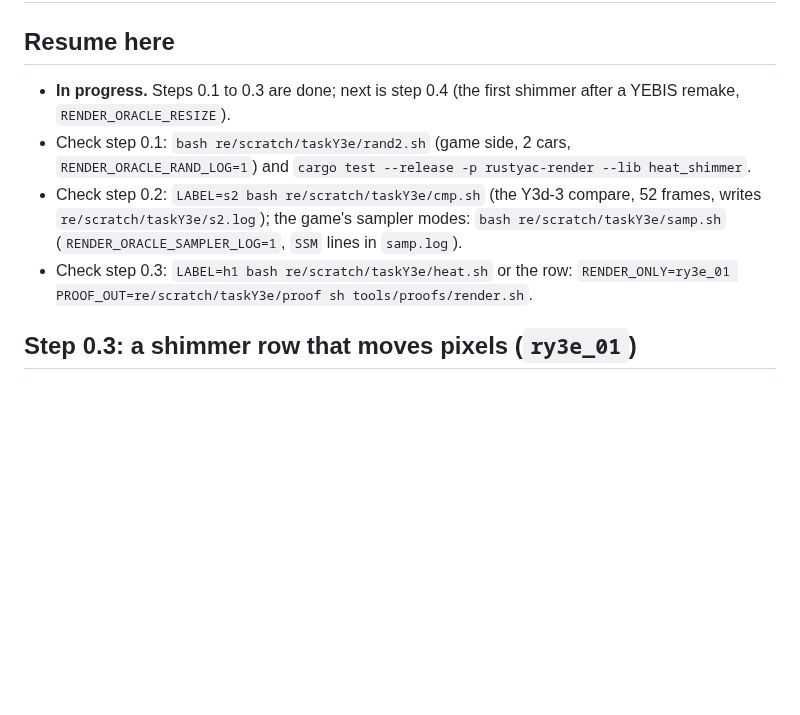
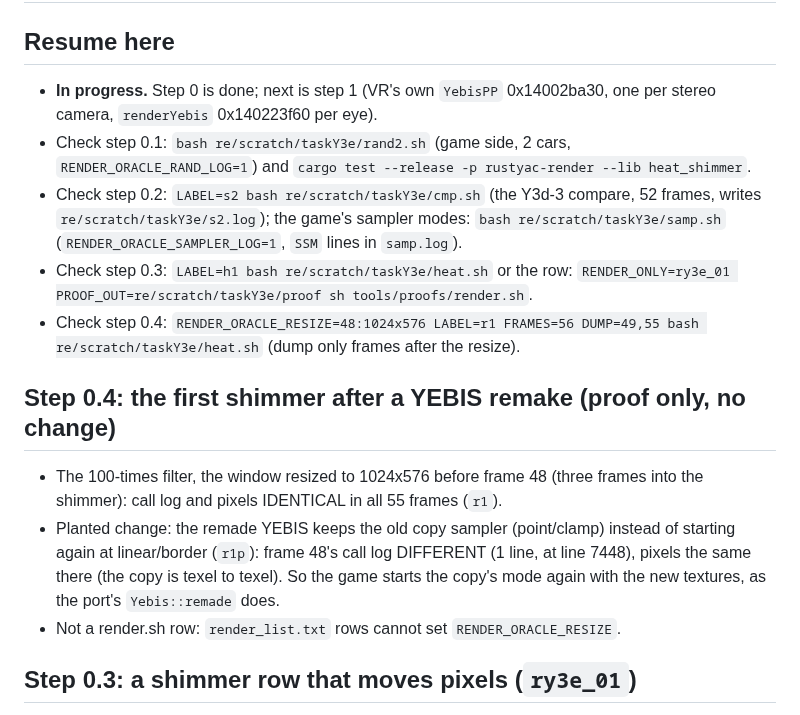
Before and after one commit to thesupersupersigma/rustyAC, a Markdown page: docs/port/yebis.md, the part around the change. GitHub-like rendering; blank space fills up the shorter version.

Commit message:
docs(render): Task Y3e step 0.4, the first shimmer after a YEBIS remake proven IDENTICAL

```diff
--- a/docs/port/yebis.md
+++ b/docs/port/yebis.md
@@ -2,8 +2,8 @@
 
 ## Resume here
 
-- **In progress.** Steps 0.1 to 0.3 are done; next is step 0.4 (the first shimmer after a
-  YEBIS remake, `RENDER_ORACLE_RESIZE`).
+- **In progress.** Step 0 is done; next is step 1 (VR's own `YebisPP` 0x14002ba30, one per
+  stereo camera, `renderYebis` 0x140223f60 per eye).
 - Check step 0.1: `bash re/scratch/taskY3e/rand2.sh` (game side, 2 cars, `RENDER_ORACLE_RAND_LOG=1`)
   and `cargo test --release -p rustyac-render --lib heat_shimmer`.
 - Check step 0.2: `LABEL=s2 bash re/scratch/taskY3e/cmp.sh` (the Y3d-3 compare, 52 frames,
@@ -11,6 +11,18 @@
   (`RENDER_ORACLE_SAMPLER_LOG=1`, `SSM` lines in `samp.log`).
 - Check step 0.3: `LABEL=h1 bash re/scratch/taskY3e/heat.sh` or the row:
   `RENDER_ONLY=ry3e_01 PROOF_OUT=re/scratch/taskY3e/proof sh tools/proofs/render.sh`.
+- Check step 0.4: `RENDER_ORACLE_RESIZE=48:1024x576 LABEL=r1 FRAMES=56 DUMP=49,55 bash
+  re/scratch/taskY3e/heat.sh` (dump only frames after the resize).
+
+## Step 0.4: the first shimmer after a YEBIS remake (proof only, no change)
+
+- The 100-times filter, the window resized to 1024x576 before frame 48 (three frames into the
+  shimmer): call log and pixels IDENTICAL in all 55 frames (`r1`).
+- Planted change: the remade YEBIS keeps the old copy sampler (point/clamp) instead of starting
+  again at linear/border (`r1p`): frame 48's call log DIFFERENT (1 line, at line 7448), pixels
+  the same there (the copy is texel to texel). So the game starts the copy's mode again with the
+  new textures, as the port's `Yebis::remade` does.
+- Not a render.sh row: `render_list.txt` rows cannot set `RENDER_ORACLE_RESIZE`.
 
 ## Step 0.3: a shimmer row that moves pixels (`ry3e_01`)
 
```
